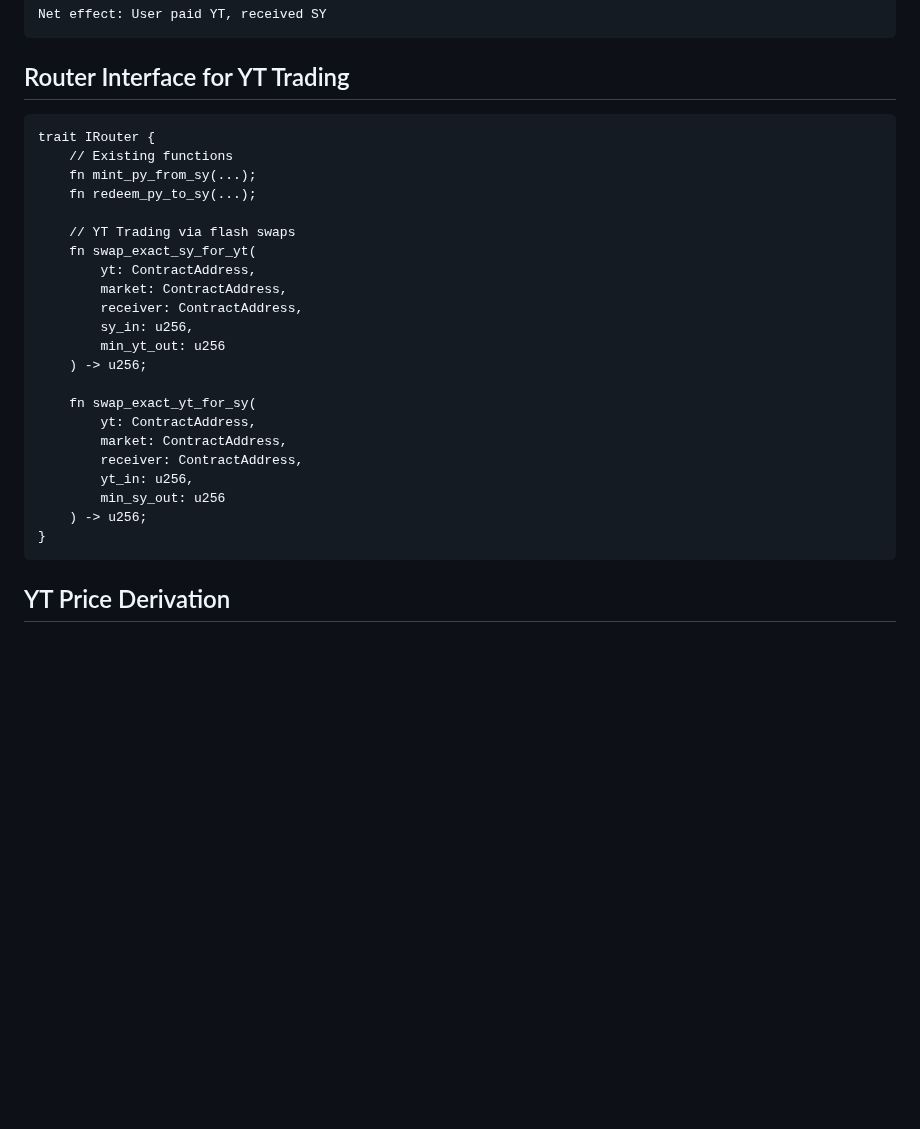
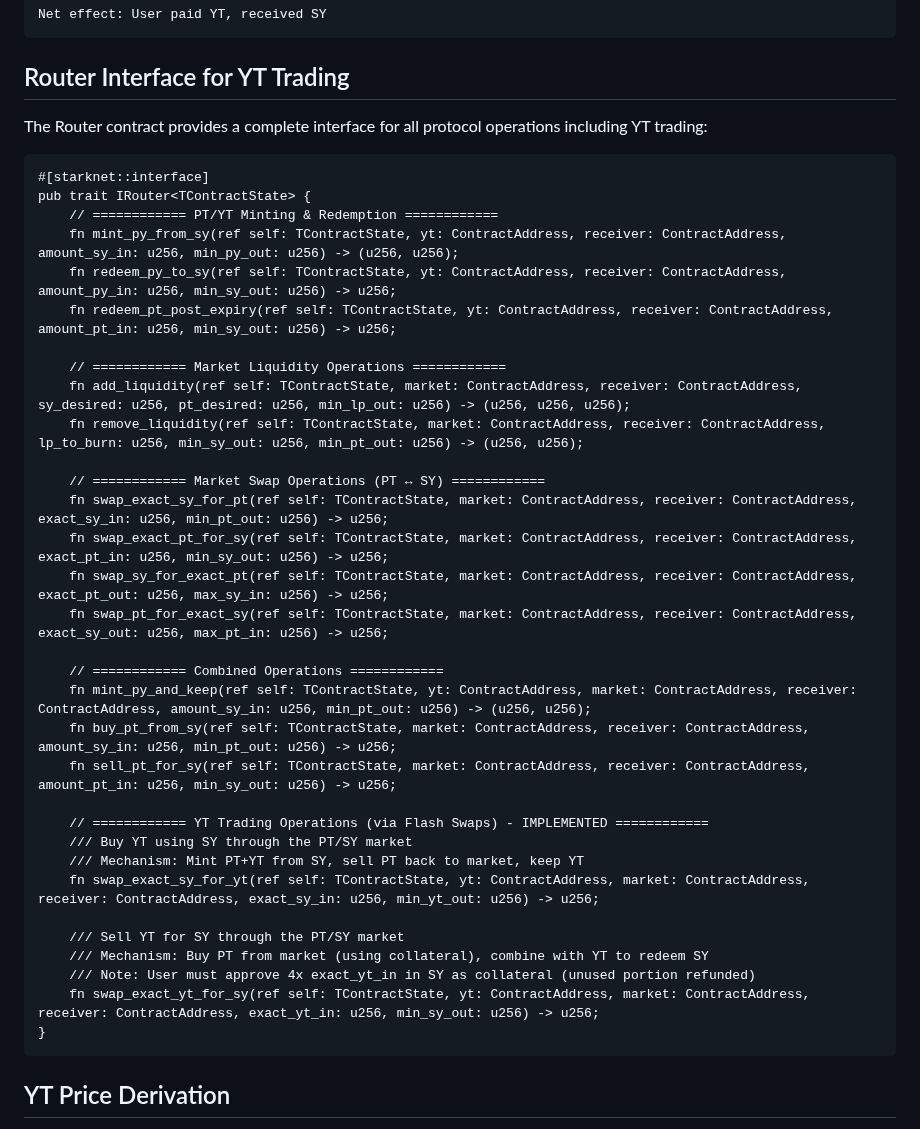
Before and after one commit to ametel01/horizon-starknet, a Markdown page: contracts/BRIDGED_YIELD_TOKENS.md, the part around one of its changes. Drawn GitHub-style; blank space fills up the shorter version.

````diff
--- a/contracts/BRIDGED_YIELD_TOKENS.md
+++ b/contracts/BRIDGED_YIELD_TOKENS.md
@@ -313,28 +315,40 @@ Net effect: User paid YT, received SY
 
 ## Router Interface for YT Trading
 
+The Router contract provides a complete interface for all protocol operations including YT trading:
+
 ```cairo
-trait IRouter {
-    // Existing functions
-    fn mint_py_from_sy(...);
-    fn redeem_py_to_sy(...);
+#[starknet::interface]
+pub trait IRouter<TContractState> {
+    // ============ PT/YT Minting & Redemption ============
+    fn mint_py_from_sy(ref self: TContractState, yt: ContractAddress, receiver: ContractAddress, amount_sy_in: u256, min_py_out: u256) -> (u256, u256);
+    fn redeem_py_to_sy(ref self: TContractState, yt: ContractAddress, receiver: ContractAddress, amount_py_in: u256, min_sy_out: u256) -> u256;
+    fn redeem_pt_post_expiry(ref self: TContractState, yt: ContractAddress, receiver: ContractAddress, amount_pt_in: u256, min_sy_out: u256) -> u256;
 
-    // YT Trading via flash swaps
-    fn swap_exact_sy_for_yt(
-        yt: ContractAddress,
-        market: ContractAddress,
-        receiver: ContractAddress,
-        sy_in: u256,
-        min_yt_out: u256
-    ) -> u256;
+    // ============ Market Liquidity Operations ============
+    fn add_liquidity(ref self: TContractState, market: ContractAddress, receiver: ContractAddress, sy_desired: u256, pt_desired: u256, min_lp_out: u256) -> (u256, u256, u256);
+    fn remove_liquidity(ref self: TContractState, market: ContractAddress, receiver: ContractAddress, lp_to_burn: u256, min_sy_out: u256, min_pt_out: u256) -> (u256, u256);
 
-    fn swap_exact_yt_for_sy(
-        yt: ContractAddress,
-        market: ContractAddress,
-        receiver: ContractAddress,
-        yt_in: u256,
-        min_sy_out: u256
-    ) -> u256;
+    // ============ Market Swap Operations (PT ↔ SY) ============
+    fn swap_exact_sy_for_pt(ref self: TContractState, market: ContractAddress, receiver: ContractAddress, exact_sy_in: u256, min_pt_out: u256) -> u256;
+    fn swap_exact_pt_for_sy(ref self: TContractState, market: ContractAddress, receiver: ContractAddress, exact_pt_in: u256, min_sy_out: u256) -> u256;
+    fn swap_sy_for_exact_pt(ref self: TContractState, market: ContractAddress, receiver: ContractAddress, exact_pt_out: u256, max_sy_in: u256) -> u256;
+    fn swap_pt_for_exact_sy(ref self: TContractState, market: ContractAddress, receiver: ContractAddress, exact_sy_out: u256, max_pt_in: u256) -> u256;
+
+    // ============ Combined Operations ============
+    fn mint_py_and_keep(ref self: TContractState, yt: ContractAddress, market: ContractAddress, receiver: ContractAddress, amount_sy_in: u256, min_pt_out: u256) -> (u256, u256);
+    fn buy_pt_from_sy(ref self: TContractState, market: ContractAddress, receiver: ContractAddress, amount_sy_in: u256, min_pt_out: u256) -> u256;
+    fn sell_pt_for_sy(ref self: TContractState, market: ContractAddress, receiver: ContractAddress, amount_pt_in: u256, min_sy_out: u256) -> u256;
+
+    // ============ YT Trading Operations (via Flash Swaps) - IMPLEMENTED ============
+    /// Buy YT using SY through the PT/SY market
+    /// Mechanism: Mint PT+YT from SY, sell PT back to market, keep YT
+    fn swap_exact_sy_for_yt(ref self: TContractState, yt: ContractAddress, market: ContractAddress, receiver: ContractAddress, exact_sy_in: u256, min_yt_out: u256) -> u256;
+
+    /// Sell YT for SY through the PT/SY market
+    /// Mechanism: Buy PT from market (using collateral), combine with YT to redeem SY
+    /// Note: User must approve 4x exact_yt_in in SY as collateral (unused portion refunded)
+    fn swap_exact_yt_for_sy(ref self: TContractState, yt: ContractAddress, market: ContractAddress, receiver: ContractAddress, exact_yt_in: u256, min_sy_out: u256) -> u256;
 }
 ```
 
````
Also changed, not shown: other parts of contracts/BRIDGED_YIELD_TOKENS.md (+86 -39 lines).
